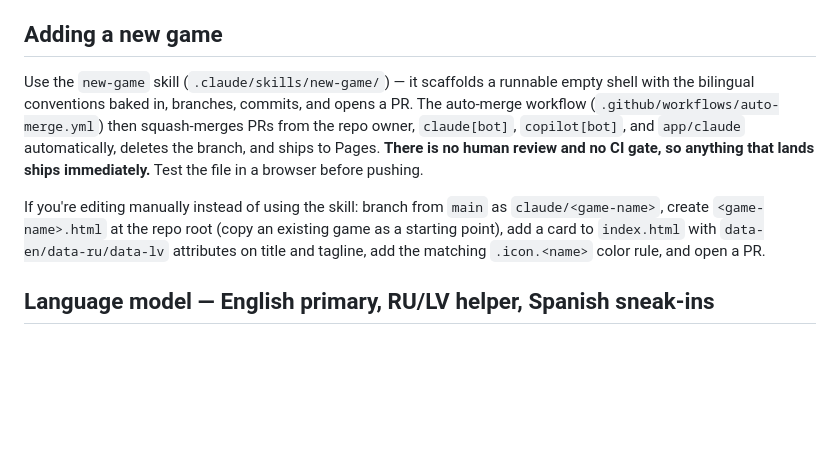
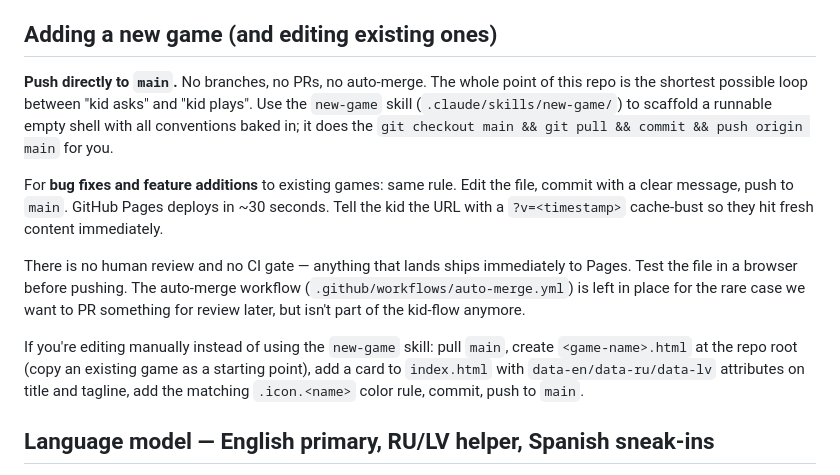
Before and after one commit to samoletovs/playground, a Markdown page: CLAUDE.md, the part around the change. Drawn GitHub-style; blank space fills up the shorter version.

Commit message:
Drop PR step: push directly to main for kid-flow
Faster ask-to-play loop. The auto-merge workflow had no human review
anyway, just added 5-10s of bot wakeup + branch-cleanup overhead.

Now: Claude pulls main, edits, commits, pushes origin main. ~30s
GitHub Pages build later, kid plays on their phone. Same model for
new games AND for fixes/features on existing games.

Auto-merge workflow file stays in .github/workflows/ for the rare
case we want PR-based review later, but isn't part of the kid-flow.

- new-game/SKILL.md: replaced branch+PR steps with direct push;
  description now says 'pushes directly to main so the kid can play
  it ~30s later'; 'Stop here' section says 'edit and push directly
  to main, no branches, no PRs' for follow-up gameplay work
- CLAUDE.md 'Adding a new game' section retitled '(and editing
  existing ones)' to make the same rule cover bug fixes and feature
  additions; mentions ?v=<timestamp> cache-bust

```diff
--- a/CLAUDE.md
+++ b/CLAUDE.md
@@ -37,11 +37,15 @@ These are load-bearing for the "feels right on a phone" experience — match the
 - **Best score**: persist to `localStorage` under the key `<game>.best` (e.g. `snake.best`, `tetris.best`).
 - **Bilingual UI**: include `<script src="lang.js"></script>` and use `data-en/data-ru/data-lv` attributes (or `Lang.t(ru, lv, en)` for dynamic strings) on every visible string. See the *Language model* section below.
 
-## Adding a new game
+## Adding a new game (and editing existing ones)
 
-Use the `new-game` skill (`.claude/skills/new-game/`) — it scaffolds a runnable empty shell with the bilingual conventions baked in, branches, commits, and opens a PR. The auto-merge workflow (`.github/workflows/auto-merge.yml`) then squash-merges PRs from the repo owner, `claude[bot]`, `copilot[bot]`, and `app/claude` automatically, deletes the branch, and ships to Pages. **There is no human review and no CI gate, so anything that lands ships immediately.** Test the file in a browser before pushing.
+**Push directly to `main`.** No branches, no PRs, no auto-merge. The whole point of this repo is the shortest possible loop between "kid asks" and "kid plays". Use the `new-game` skill (`.claude/skills/new-game/`) to scaffold a runnable empty shell with all conventions baked in; it does the `git checkout main && git pull && commit && push origin main` for you.
 
-If you're editing manually instead of using the skill: branch from `main` as `claude/<game-name>`, create `<game-name>.html` at the repo root (copy an existing game as a starting point), add a card to `index.html` with `data-en/data-ru/data-lv` attributes on title and tagline, add the matching `.icon.<name>` color rule, and open a PR.
+For **bug fixes and feature additions** to existing games: same rule. Edit the file, commit with a clear message, push to `main`. GitHub Pages deploys in ~30 seconds. Tell the kid the URL with a `?v=<timestamp>` cache-bust so they hit fresh content immediately.
+
+There is no human review and no CI gate — anything that lands ships immediately to Pages. Test the file in a browser before pushing. The auto-merge workflow (`.github/workflows/auto-merge.yml`) is left in place for the rare case we want to PR something for review later, but isn't part of the kid-flow anymore.
+
+If you're editing manually instead of using the `new-game` skill: pull `main`, create `<game-name>.html` at the repo root (copy an existing game as a starting point), add a card to `index.html` with `data-en/data-ru/data-lv` attributes on title and tagline, add the matching `.icon.<name>` color rule, commit, push to `main`.
 
 ## Language model — English primary, RU/LV helper, Spanish sneak-ins
 
```
Also changed, not shown: 1 other file.
